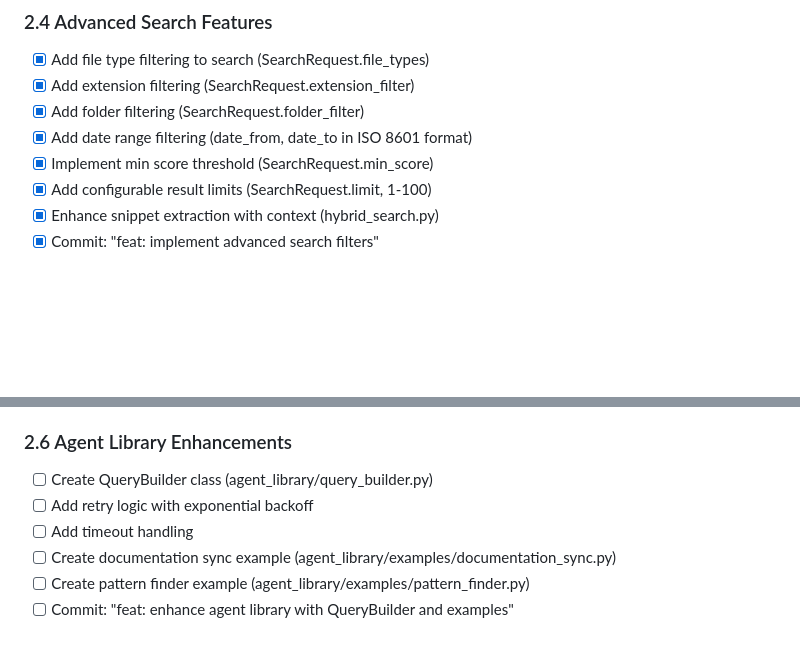
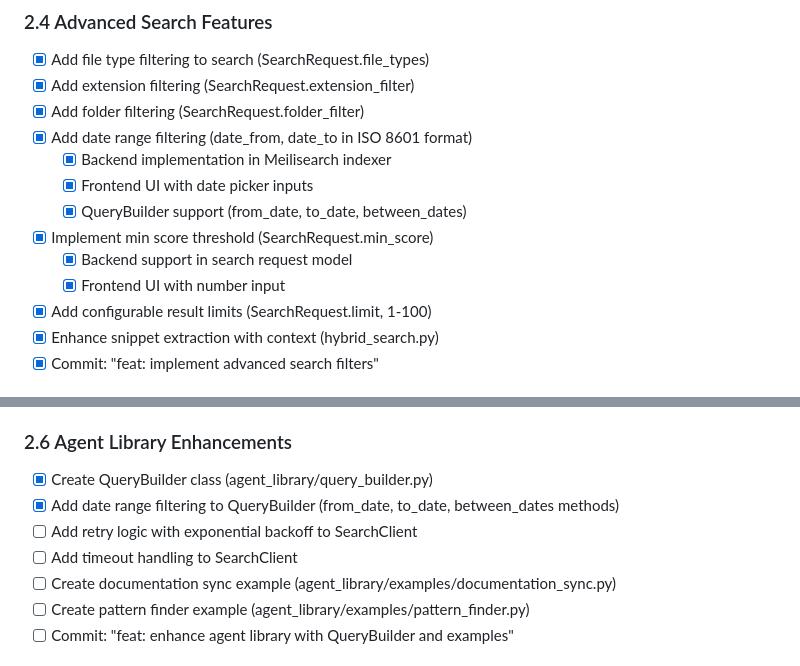
Before and after one commit to lballaty/myragdb, a Markdown page: TODO.md, 2 parts joined by grey strips. Drawn GitHub-style; blank space fills up the shorter version.

Commit message:
docs: update TODO.md to track date range filtering completion

```diff
--- a/TODO.md
+++ b/TODO.md
@@ -157,7 +157,12 @@
 - [x] Add extension filtering (SearchRequest.extension_filter)
 - [x] Add folder filtering (SearchRequest.folder_filter)
 - [x] Add date range filtering (date_from, date_to in ISO 8601 format)
+  - [x] Backend implementation in Meilisearch indexer
+  - [x] Frontend UI with date picker inputs
+  - [x] QueryBuilder support (from_date, to_date, between_dates)
 - [x] Implement min score threshold (SearchRequest.min_score)
+  - [x] Backend support in search request model
+  - [x] Frontend UI with number input
 - [x] Add configurable result limits (SearchRequest.limit, 1-100)
 - [x] Enhance snippet extraction with context (hybrid_search.py)
 - [x] Commit: "feat: implement advanced search filters"
@@ -171,9 +176,10 @@
 - [ ] Commit: "feat: add production-grade logging and error handling"
 
 ### 2.6 Agent Library Enhancements
-- [ ] Create QueryBuilder class (agent_library/query_builder.py)
-- [ ] Add retry logic with exponential backoff
-- [ ] Add timeout handling
+- [x] Create QueryBuilder class (agent_library/query_builder.py)
+- [x] Add date range filtering to QueryBuilder (from_date, to_date, between_dates methods)
+- [ ] Add retry logic with exponential backoff to SearchClient
+- [ ] Add timeout handling to SearchClient
 - [ ] Create documentation sync example (agent_library/examples/documentation_sync.py)
 - [ ] Create pattern finder example (agent_library/examples/pattern_finder.py)
 - [ ] Commit: "feat: enhance agent library with QueryBuilder and examples"
```
